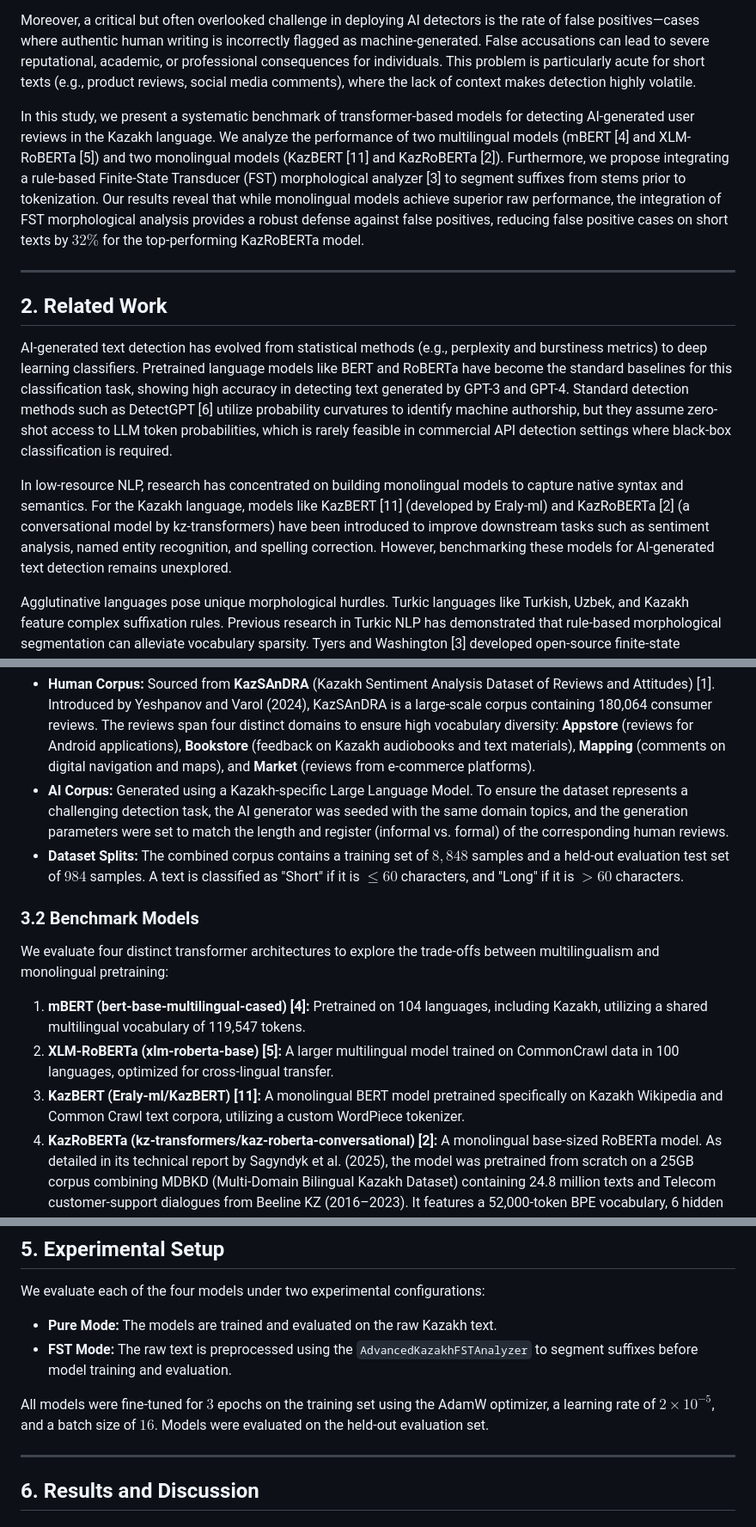
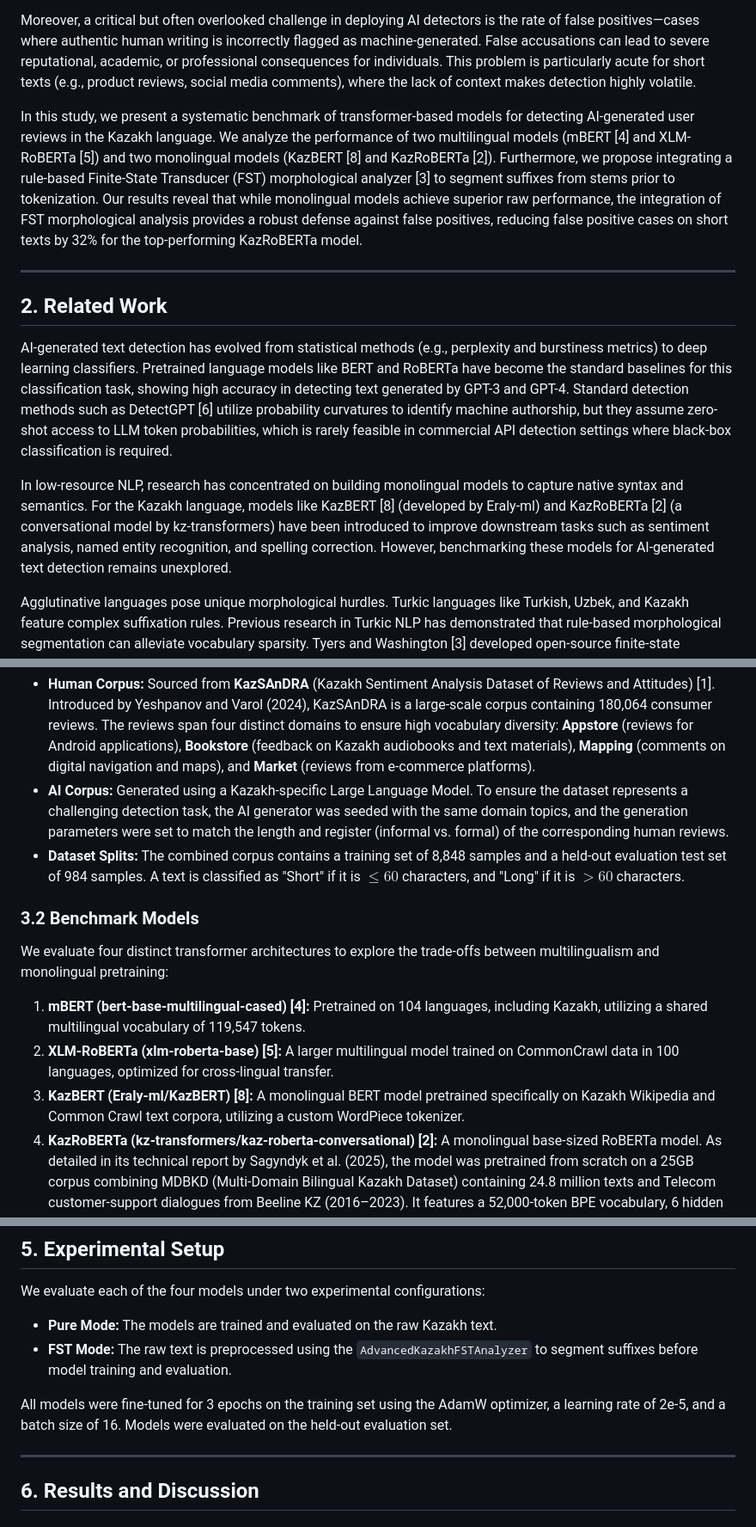
Before and after one commit to nKa1i/kazakh-ai-text-detection, a Markdown page: paper_draft.md, 3 parts joined by grey strips. Shown at 86% size. Rendered like a GitHub page.

Commit message:
docs: remove LaTeX formatting symbols from percentages and fix KazBERT citation

```diff
--- a/paper_draft.md
+++ b/paper_draft.md
@@ -22,14 +22,14 @@ However, the majority of research in AI-generated text detection focuses on high
 
 Moreover, a critical but often overlooked challenge in deploying AI detectors is the rate of false positives—cases where authentic human writing is incorrectly flagged as machine-generated. False accusations can lead to severe reputational, academic, or professional consequences for individuals. This problem is particularly acute for short texts (e.g., product reviews, social media comments), where the lack of context makes detection highly volatile.
 
-In this study, we present a systematic benchmark of transformer-based models for detecting AI-generated user reviews in the Kazakh language. We analyze the performance of two multilingual models (mBERT [4] and XLM-RoBERTa [5]) and two monolingual models (KazBERT [11] and KazRoBERTa [2]). Furthermore, we propose integrating a rule-based Finite-State Transducer (FST) morphological analyzer [3] to segment suffixes from stems prior to tokenization. Our results reveal that while monolingual models achieve superior raw performance, the integration of FST morphological analysis provides a robust defense against false positives, reducing false positive cases on short texts by $32\%$ for the top-performing KazRoBERTa model.
+In this study, we present a systematic benchmark of transformer-based models for detecting AI-generated user reviews in the Kazakh language. We analyze the performance of two multilingual models (mBERT [4] and XLM-RoBERTa [5]) and two monolingual models (KazBERT [8] and KazRoBERTa [2]). Furthermore, we propose integrating a rule-based Finite-State Transducer (FST) morphological analyzer [3] to segment suffixes from stems prior to tokenization. Our results reveal that while monolingual models achieve superior raw performance, the integration of FST morphological analysis provides a robust defense against false positives, reducing false positive cases on short texts by 32% for the top-performing KazRoBERTa model.
 
 ---
 
 ## 2. Related Work
 AI-generated text detection has evolved from statistical methods (e.g., perplexity and burstiness metrics) to deep learning classifiers. Pretrained language models like BERT and RoBERTa have become the standard baselines for this classification task, showing high accuracy in detecting text generated by GPT-3 and GPT-4. Standard detection methods such as DetectGPT [6] utilize probability curvatures to identify machine authorship, but they assume zero-shot access to LLM token probabilities, which is rarely feasible in commercial API detection settings where black-box classification is required.
 
-In low-resource NLP, research has concentrated on building monolingual models to capture native syntax and semantics. For the Kazakh language, models like KazBERT [11] (developed by Eraly-ml) and KazRoBERTa [2] (a conversational model by kz-transformers) have been introduced to improve downstream tasks such as sentiment analysis, named entity recognition, and spelling correction. However, benchmarking these models for AI-generated text detection remains unexplored.
+In low-resource NLP, research has concentrated on building monolingual models to capture native syntax and semantics. For the Kazakh language, models like KazBERT [8] (developed by Eraly-ml) and KazRoBERTa [2] (a conversational model by kz-transformers) have been introduced to improve downstream tasks such as sentiment analysis, named entity recognition, and spelling correction. However, benchmarking these models for AI-generated text detection remains unexplored.
 
 Agglutinative languages pose unique morphological hurdles. Turkic languages like Turkish, Uzbek, and Kazakh feature complex suffixation rules. Previous research in Turkic NLP has demonstrated that rule-based morphological segmentation can alleviate vocabulary sparsity. Tyers and Washington [3] developed open-source finite-state morphological transducers for Kypchak languages (Kazakh, Tatar, and Kumyk) using the Helsinki Finite-State Toolkit (HFST) utilizing the `lexc` formalism for morphotactics and `twol` for morphophonology. While data-driven morphological analysis has been proposed to handle out-of-vocabulary issues [7], rule-based FST approaches remain highly precise. In this work, we investigate whether separating stems from grammatical suffixes helps transformer models learn stylistic boundaries between human and LLM-generated Kazakh text.
 
@@ -41,13 +41,13 @@ Agglutinative languages pose unique morphological hurdles. Turkic languages like
 To construct a realistic evaluation corpus, we aligned human-written Kazakh reviews with LLM-generated counter-examples:
 - **Human Corpus:** Sourced from **KazSAnDRA** (Kazakh Sentiment Analysis Dataset of Reviews and Attitudes) [1]. Introduced by Yeshpanov and Varol (2024), KazSAnDRA is a large-scale corpus containing 180,064 consumer reviews. The reviews span four distinct domains to ensure high vocabulary diversity: **Appstore** (reviews for Android applications), **Bookstore** (feedback on Kazakh audiobooks and text materials), **Mapping** (comments on digital navigation and maps), and **Market** (reviews from e-commerce platforms).
 - **AI Corpus:** Generated using a Kazakh-specific Large Language Model. To ensure the dataset represents a challenging detection task, the AI generator was seeded with the same domain topics, and the generation parameters were set to match the length and register (informal vs. formal) of the corresponding human reviews.
-- **Dataset Splits:** The combined corpus contains a training set of $8,848$ samples and a held-out evaluation test set of $984$ samples. A text is classified as "Short" if it is $\le 60$ characters, and "Long" if it is $> 60$ characters.
+- **Dataset Splits:** The combined corpus contains a training set of 8,848 samples and a held-out evaluation test set of 984 samples. A text is classified as "Short" if it is $\le 60$ characters, and "Long" if it is $> 60$ characters.
 
 ### 3.2 Benchmark Models
 We evaluate four distinct transformer architectures to explore the trade-offs between multilingualism and monolingual pretraining:
 1. **mBERT (bert-base-multilingual-cased) [4]:** Pretrained on 104 languages, including Kazakh, utilizing a shared multilingual vocabulary of 119,547 tokens.
 2. **XLM-RoBERTa (xlm-roberta-base) [5]:** A larger multilingual model trained on CommonCrawl data in 100 languages, optimized for cross-lingual transfer.
-3. **KazBERT (Eraly-ml/KazBERT) [11]:** A monolingual BERT model pretrained specifically on Kazakh Wikipedia and Common Crawl text corpora, utilizing a custom WordPiece tokenizer.
+3. **KazBERT (Eraly-ml/KazBERT) [8]:** A monolingual BERT model pretrained specifically on Kazakh Wikipedia and Common Crawl text corpora, utilizing a custom WordPiece tokenizer.
 4. **KazRoBERTa (kz-transformers/kaz-roberta-conversational) [2]:** A monolingual base-sized RoBERTa model. As detailed in its technical report by Sagyndyk et al. (2025), the model was pretrained from scratch on a 25GB corpus combining MDBKD (Multi-Domain Bilingual Kazakh Dataset) containing 24.8 million texts and Telecom customer-support dialogues from Beeline KZ (2016–2023). It features a 52,000-token BPE vocabulary, 6 hidden layers, 12 attention heads, and a hidden dimension of 768. It was trained using a Masked Language Modeling (MLM) objective with a 15% masking probability for 500k steps with a batch size of 128 and sequence length of 512.
 
 ---
@@ -79,7 +79,7 @@ We evaluate each of the four models under two experimental configurations:
 - **Pure Mode:** The models are trained and evaluated on the raw Kazakh text.
 - **FST Mode:** The raw text is preprocessed using the `AdvancedKazakhFSTAnalyzer` to segment suffixes before model training and evaluation.
 
-All models were fine-tuned for $3$ epochs on the training set using the AdamW optimizer, a learning rate of $2\times10^{-5}$, and a batch size of $16$. Models were evaluated on the held-out evaluation set.
+All models were fine-tuned for 3 epochs on the training set using the AdamW optimizer, a learning rate of 2e-5, and a batch size of 16. Models were evaluated on the held-out evaluation set.
 
 ---
 
```
Also changed, not shown: other parts of paper_draft.md (+6 -5 lines).
